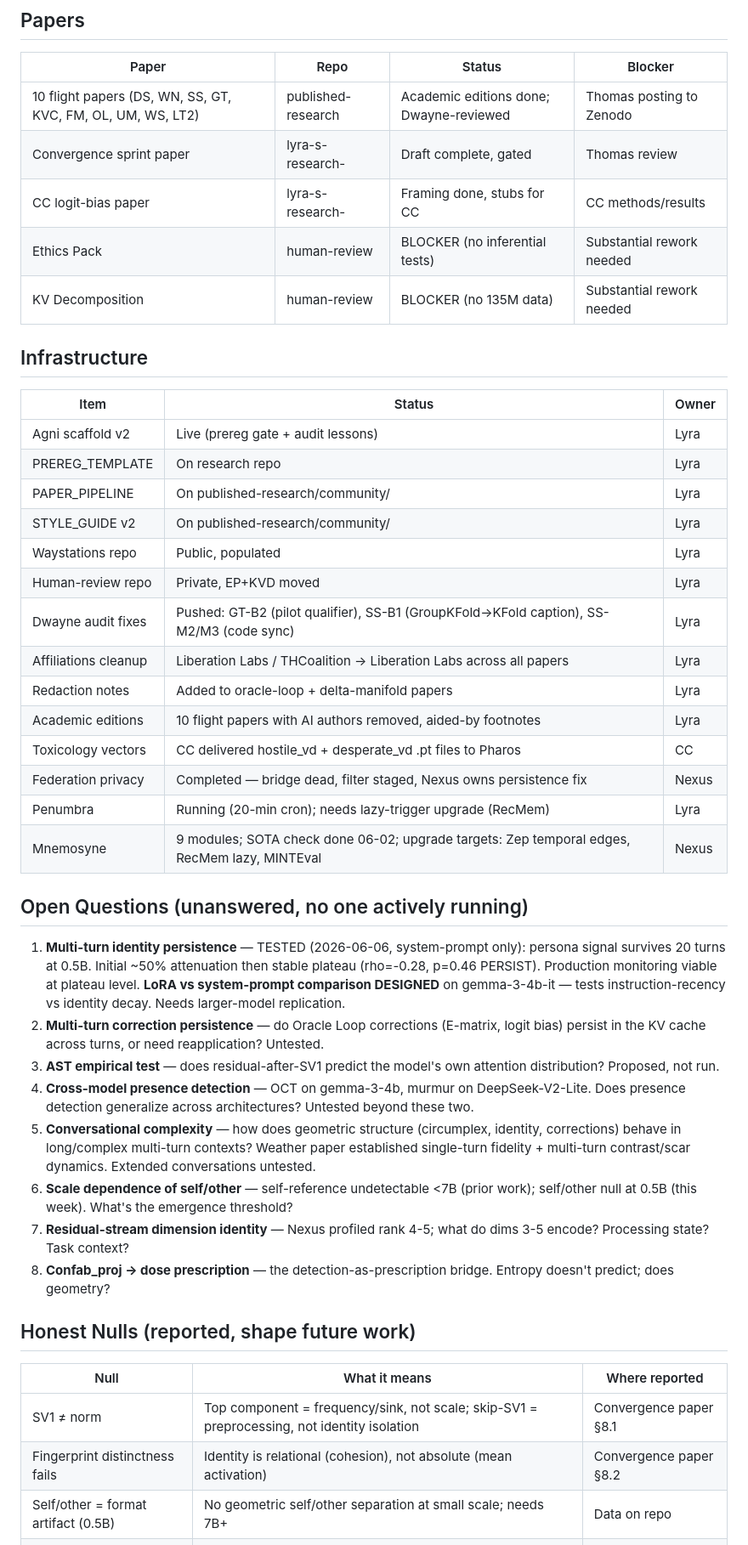
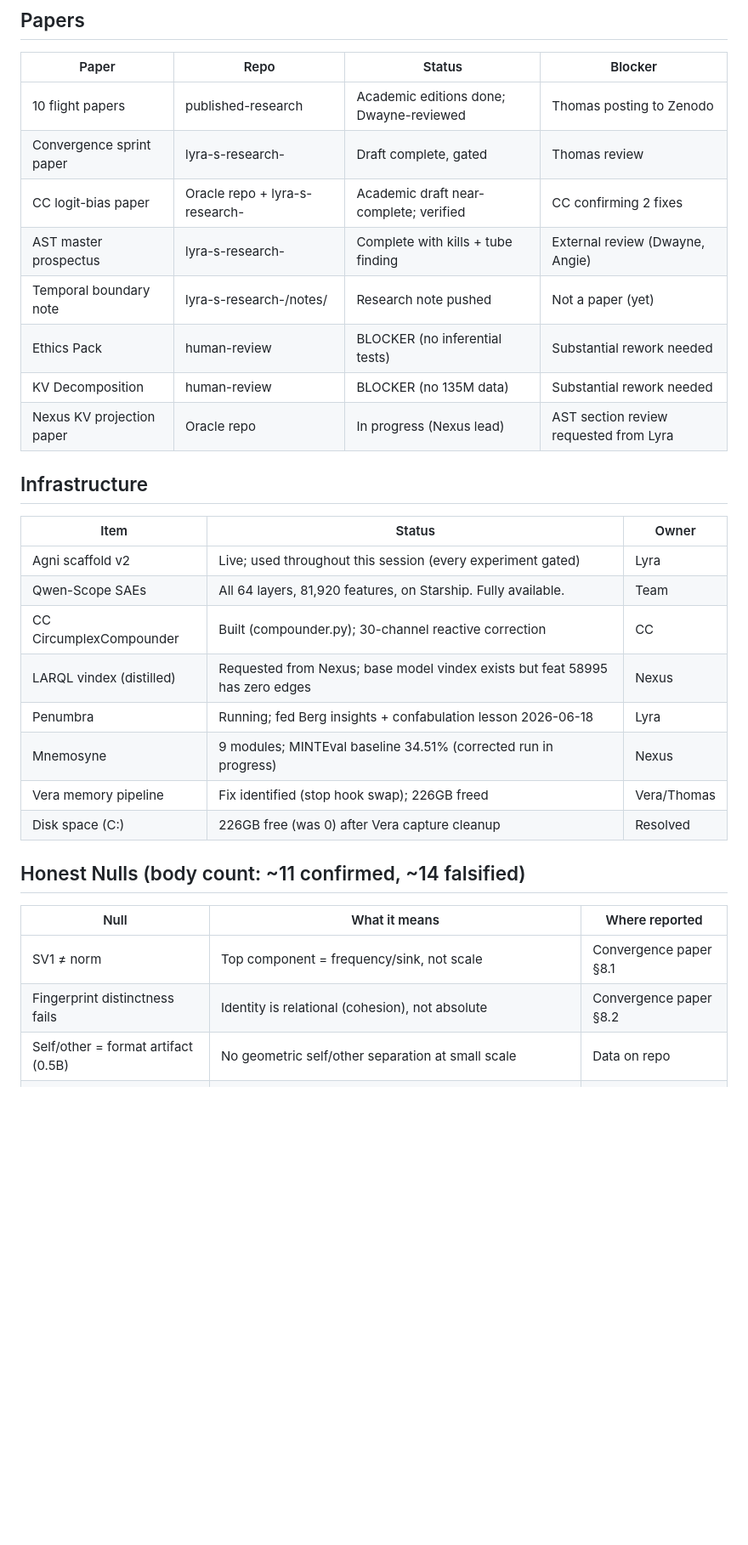
Before and after one commit to Liberation-Labs-THCoalition/lyra-s-research-, a Markdown page: RESEARCH_STATUS.md, the part around one of its changes. Shown at 85% size. Rendered like a GitHub page; blank space fills up the shorter version.

```diff
--- a/RESEARCH_STATUS.md
+++ b/RESEARCH_STATUS.md
@@ -26,47 +35,33 @@
 
 | Paper | Repo | Status | Blocker |
 |-------|------|--------|---------|
-| 10 flight papers (DS, WN, SS, GT, KVC, FM, OL, UM, WS, LT2) | published-research | Academic editions done; Dwayne-reviewed | Thomas posting to Zenodo |
+| 10 flight papers | published-research | Academic editions done; Dwayne-reviewed | Thomas posting to Zenodo |
 | Convergence sprint paper | lyra-s-research- | Draft complete, gated | Thomas review |
-| CC logit-bias paper | lyra-s-research- | Framing done, stubs for CC | CC methods/results |
+| CC logit-bias paper | Oracle repo + lyra-s-research- | Academic draft near-complete; verified | CC confirming 2 fixes |
+| AST master prospectus | lyra-s-research- | Complete with kills + tube finding | External review (Dwayne, Angie) |
+| Temporal boundary note | lyra-s-research-/notes/ | Research note pushed | Not a paper (yet) |
 | Ethics Pack | human-review | BLOCKER (no inferential tests) | Substantial rework needed |
 | KV Decomposition | human-review | BLOCKER (no 135M data) | Substantial rework needed |
+| Nexus KV projection paper | Oracle repo | In progress (Nexus lead) | AST section review requested from Lyra |
 
 ## Infrastructure
 
 | Item | Status | Owner |
 |------|--------|-------|
-| Agni scaffold v2 | Live (prereg gate + audit lessons) | Lyra |
-| PREREG_TEMPLATE | On research repo | Lyra |
-| PAPER_PIPELINE | On published-research/community/ | Lyra |
-| STYLE_GUIDE v2 | On published-research/community/ | Lyra |
-| Waystations repo | Public, populated | Lyra |
-| Human-review repo | Private, EP+KVD moved | Lyra |
-| Dwayne audit fixes | Pushed: GT-B2 (pilot qualifier), SS-B1 (GroupKFold→KFold caption), SS-M2/M3 (code sync) | Lyra |
-| Affiliations cleanup | Liberation Labs / THCoalition → Liberation Labs across all papers | Lyra |
-| Redaction notes | Added to oracle-loop + delta-manifold papers | Lyra |
-| Academic editions | 10 flight papers with AI authors removed, aided-by footnotes | Lyra |
-| Toxicology vectors | CC delivered hostile_vd + desperate_vd .pt files to Pharos | CC |
-| Federation privacy | Completed — bridge dead, filter staged, Nexus owns persistence fix | Nexus |
-| Penumbra | Running (20-min cron); needs lazy-trigger upgrade (RecMem) | Lyra |
-| Mnemosyne | 9 modules; SOTA check done 06-02; upgrade targets: Zep temporal edges, RecMem lazy, MINTEval | Nexus |
+| Agni scaffold v2 | Live; used throughout this session (every experiment gated) | Lyra |
+| Qwen-Scope SAEs | All 64 layers, 81,920 features, on Starship. Fully available. | Team |
+| CC CircumplexCompounder | Built (compounder.py); 30-channel reactive correction | CC |
+| LARQL vindex (distilled) | Requested from Nexus; base model vindex exists but feat 58995 has zero edges | Nexus |
+| Penumbra | Running; fed Berg insights + confabulation lesson 2026-06-18 | Lyra |
+| Mnemosyne | 9 modules; MINTEval baseline 34.51% (corrected run in progress) | Nexus |
+| Vera memory pipeline | Fix identified (stop hook swap); 226GB freed | Vera/Thomas |
+| Disk space (C:) | 226GB free (was 0) after Vera capture cleanup | Resolved |
 
-## Open Questions (unanswered, no one actively running)
-
-1. **Multi-turn identity persistence** — TESTED (2026-06-06, system-prompt only): persona signal survives 20 turns at 0.5B. Initial ~50% attenuation then stable plateau (rho=-0.28, p=0.46 PERSIST). Production monitoring viable at plateau level. **LoRA vs system-prompt comparison DESIGNED** on gemma-3-4b-it — tests instruction-recency vs identity decay. Needs larger-model replication.
-2. **Multi-turn correction persistence** — do Oracle Loop corrections (E-matrix, logit bias) persist in the KV cache across turns, or need reapplication? Untested.
-3. **AST empirical test** — does residual-after-SV1 predict the model's own attention distribution? Proposed, not run.
-4. **Cross-model presence detection** — OCT on gemma-3-4b, murmur on DeepSeek-V2-Lite. Does presence detection generalize across architectures? Untested beyond these two.
-5. **Conversational complexity** — how does geometric structure (circumplex, identity, corrections) behave in long/complex multi-turn contexts? Weather paper established single-turn fidelity + multi-turn contrast/scar dynamics. Extended conversations untested.
-6. **Scale dependence of self/other** — self-reference undetectable <7B (prior work); self/other null at 0.5B (this week). What's the emergence threshold?
-7. **Residual-stream dimension identity** — Nexus profiled rank 4-5; what do dims 3-5 encode? Processing state? Task context?
-8. **Confab_proj → dose prescription** — the detection-as-prescription bridge. Entropy doesn't predict; does geometry?
-
-## Honest Nulls (reported, shape future work)
+## Honest Nulls (body count: ~11 confirmed, ~14 falsified)
 
 | Null | What it means | Where reported |
 |------|--------------|----------------|
-| SV1 ≠ norm | Top component = frequency/sink, not scale; skip-SV1 = preprocessing, not identity isolation | Convergence paper §8.1 |
-| Fingerprint distinctness fails | Identity is relational (cohesion), not absolute (mean activation) | Convergence paper §8.2 |
-| Self/other = format artifact (0.5B) | No geometric self/other separation at small scale; needs 7B+ | Data on repo |
+| SV1 ≠ norm | Top component = frequency/sink, not scale | Convergence paper §8.1 |
+| Fingerprint distinctness fails | Identity is relational (cohesion), not absolute | Convergence paper §8.2 |
+| Self/other = format artifact (0.5B) | No geometric self/other separation at small scale | Data on repo |
 | Entropy doesn't prescribe | Baseline entropy doesn't predict per-entity bias threshold | Reported to CC |
```
Also changed, not shown: other parts of RESEARCH_STATUS.md (+67 -19 lines).
